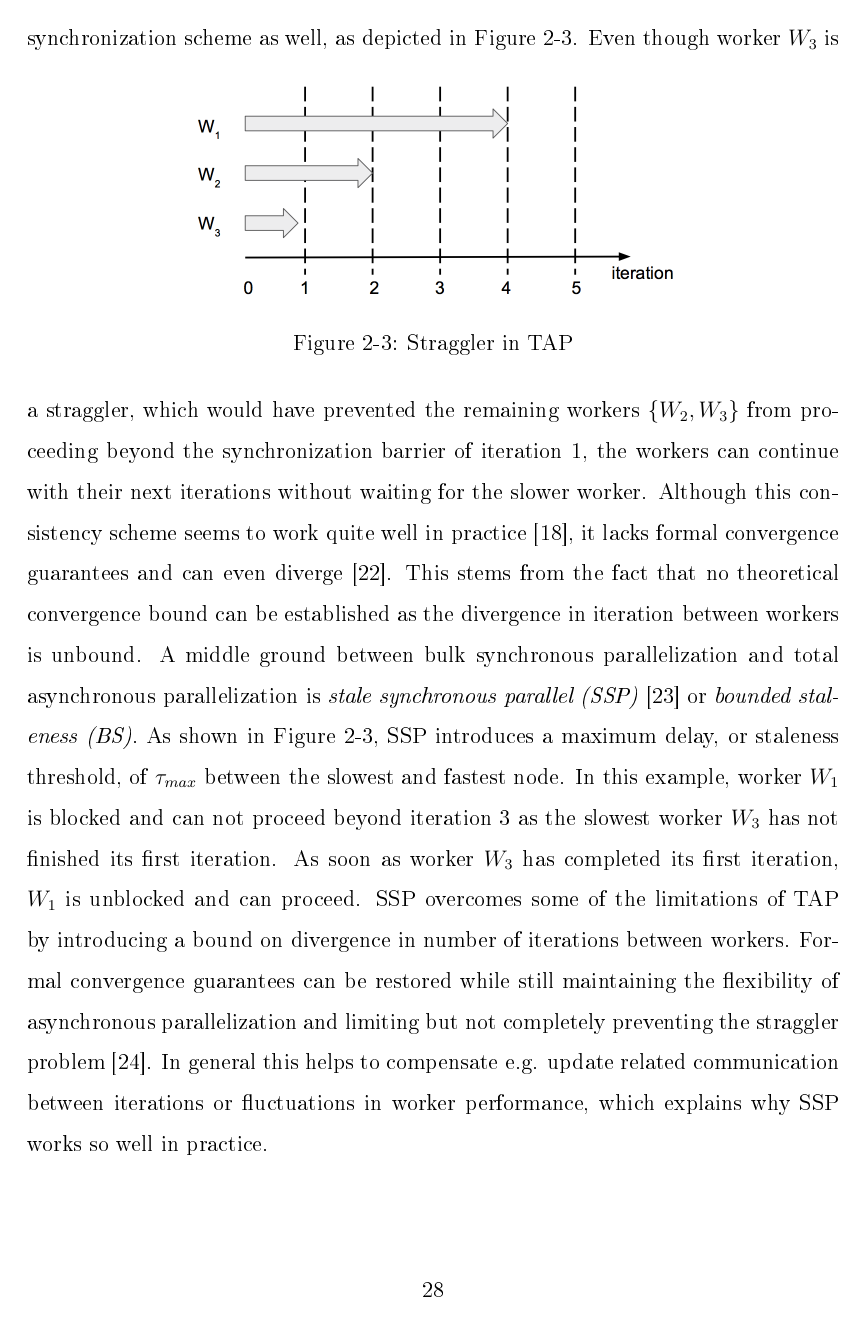
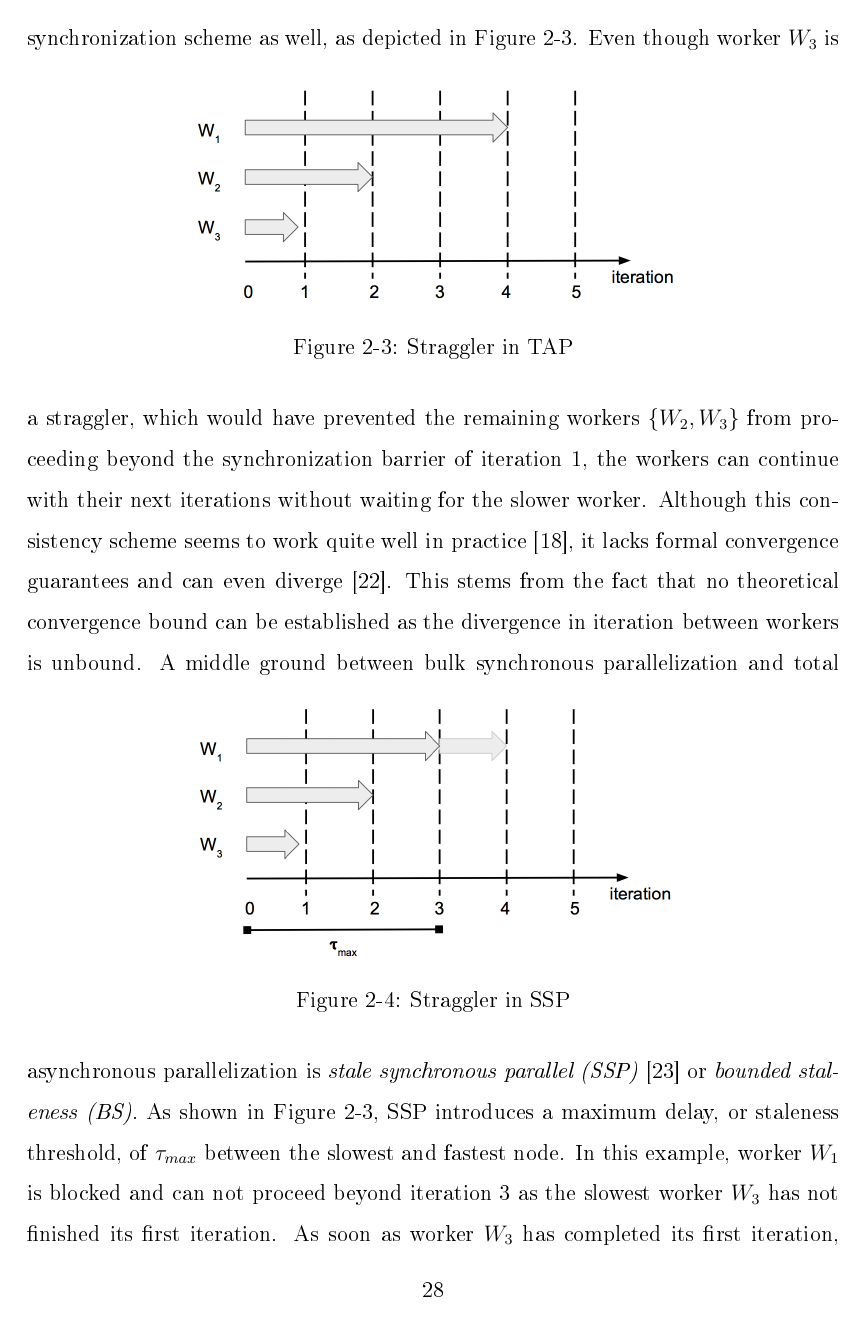
Before and after one commit to ChristophAlt/thesis, a LaTeX thesis (thesis.tex, which reads chapters/01_background.tex): page 28 of 41. The pictures show the PDF file thesis.pdf that the author committed with the source.

Commit message:
minor corrections

```diff
--- a/chapters/01_background.tex
+++ b/chapters/01_background.tex
@@ -272,16 +272,16 @@ The straggler problem can be mitigated by this synchronization scheme as well, a
 Even though worker $W_3$ is a straggler, which would have prevented the remaining workers $\{W_2, W_3\}$ from proceeding beyond the synchronization barrier of iteration 1, the workers can continue with their next iterations without waiting for the slower worker.
 Although this consistency scheme seems to work quite well in practice \cite{li2014scaling}, it lacks formal convergence guarantees and can even diverge \cite{dai2014high}.
 This stems from the fact that no theoretical convergence bound can be established as the divergence in iteration between workers is unbound.
-A middle ground between bulk synchronous parallelization and total asynchronous parallelization is \textit{stale synchronous parallel (SSP)} \cite{ho2013more} or \textit{bounded staleness (BS)}.
-As shown in Figure \ref{fig:tap_straggler}, SSP introduces a maximum delay, or staleness threshold, of $\tau_{max}$ between the slowest and fastest node.
-In this example, worker $W_1$ is blocked and can not proceed beyond iteration 3 as the slowest worker $W_3$ has not finished its first iteration.
-As soon as worker $W_3$ has completed its first iteration, $W_1$ is unblocked and can proceed.
 \begin{figure}[h]
 \centering
 \includegraphics[width=0.6\textwidth]{img/ssp_straggler.png}
 \caption{Straggler in SSP}
 \label{fig:ssp_straggler}
 \end{figure}
+A middle ground between bulk synchronous parallelization and total asynchronous parallelization is \textit{stale synchronous parallel (SSP)} \cite{ho2013more} or \textit{bounded staleness (BS)}.
+As shown in Figure \ref{fig:tap_straggler}, SSP introduces a maximum delay, or staleness threshold, of $\tau_{max}$ between the slowest and fastest node.
+In this example, worker $W_1$ is blocked and can not proceed beyond iteration 3 as the slowest worker $W_3$ has not finished its first iteration.
+As soon as worker $W_3$ has completed its first iteration, $W_1$ is unblocked and can proceed.
 SSP overcomes some of the limitations of TAP by introducing a bound on divergence in number of iterations between workers.
 Formal convergence guarantees can be restored while still maintaining the flexibility of asynchronous parallelization and limiting but not completely preventing the straggler problem \cite{cipar2013solving}.
 In general this helps to compensate e.g. update related communication between iterations or fluctuations in worker performance, which explains why SSP works so well in practice.
```
Also changed, not shown: thesis.pdf.
